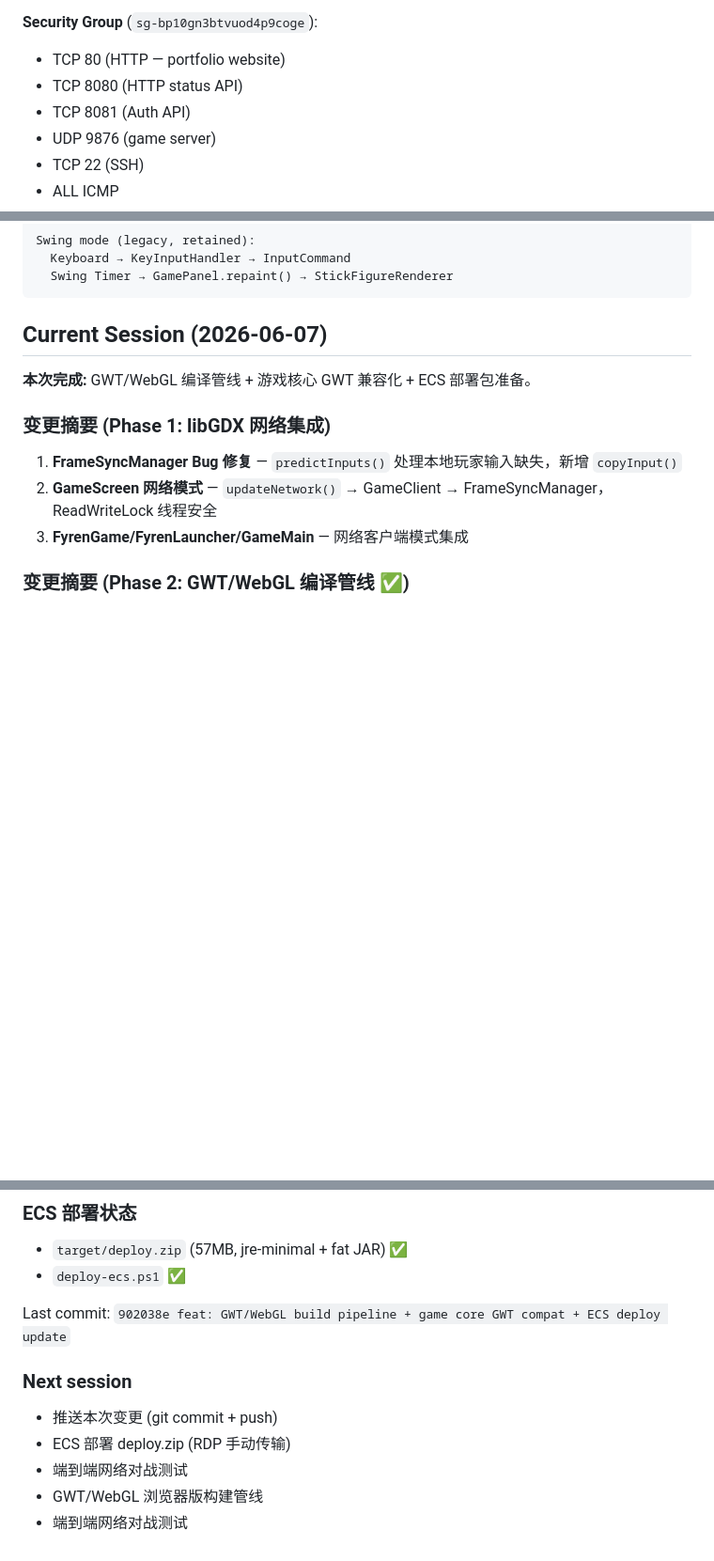
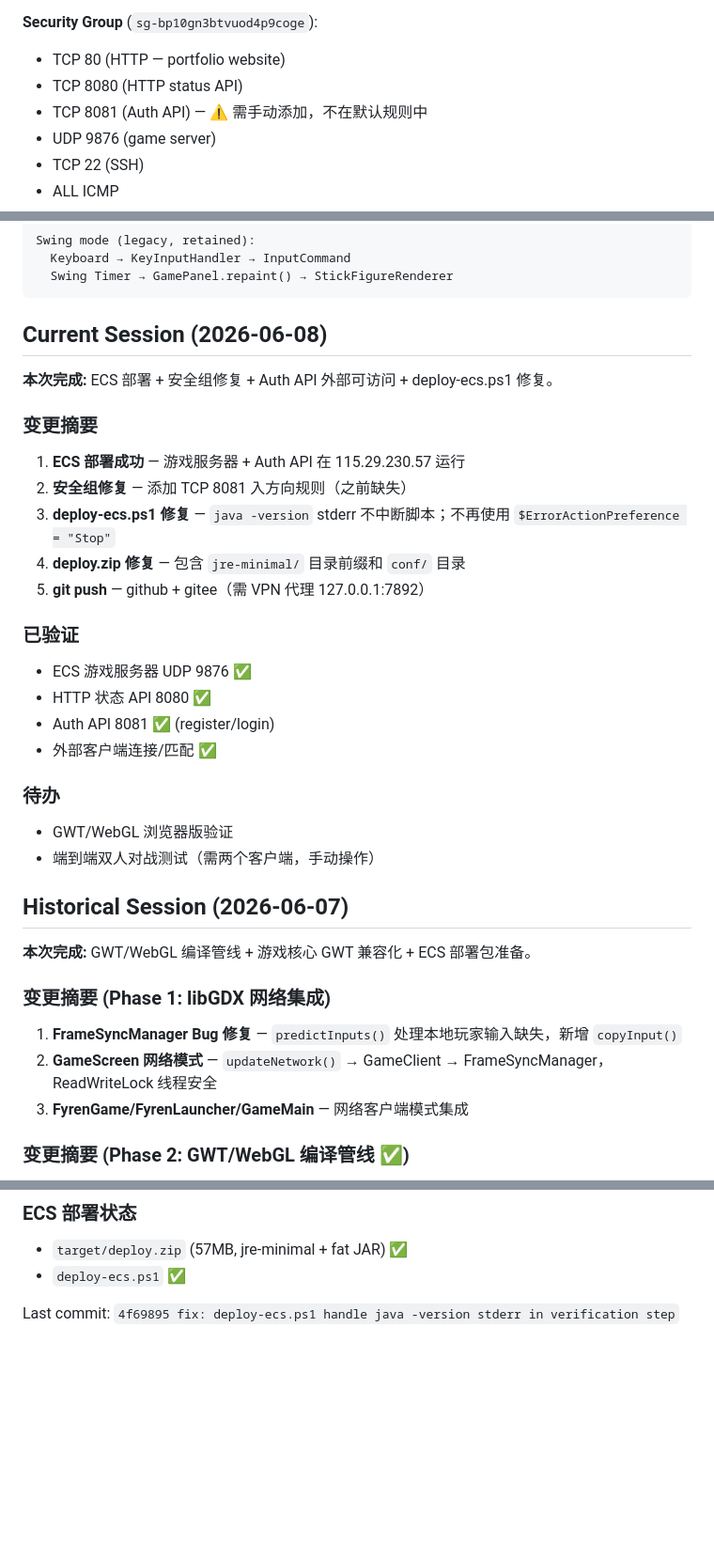
Before and after one commit to uquc/Fyren, a Markdown page: CLAUDE.md, 3 parts joined by grey strips. Shown at 94% size. Rendered like a GitHub page; blank space fills up the shorter version.

Commit message:
docs: update CLAUDE.md with 2026-06-08 session (ECS deploy, security group fix)

````diff
--- a/CLAUDE.md
+++ b/CLAUDE.md
@@ -171,7 +171,7 @@ FyrenLauncher (main, CLI) → FyrenGame (ApplicationListener)
 **Security Group** (`sg-bp10gn3btvuod4p9coge`):
 - TCP 80 (HTTP — portfolio website)
 - TCP 8080 (HTTP status API)
-- TCP 8081 (Auth API)
+- TCP 8081 (Auth API) — ⚠️ 需手动添加，不在默认规则中
 - UDP 9876 (game server)
 - TCP 22 (SSH)
 - ALL ICMP
@@ -229,7 +229,28 @@ Swing mode (legacy, retained):
   Swing Timer → GamePanel.repaint() → StickFigureRenderer
 ```
 
-## Current Session (2026-06-07)
+## Current Session (2026-06-08)
+
+**本次完成:** ECS 部署 + 安全组修复 + Auth API 外部可访问 + deploy-ecs.ps1 修复。
+
+### 变更摘要
+1. **ECS 部署成功** — 游戏服务器 + Auth API 在 115.29.230.57 运行
+2. **安全组修复** — 添加 TCP 8081 入方向规则（之前缺失）
+3. **deploy-ecs.ps1 修复** — `java -version` stderr 不中断脚本；不再使用 `$ErrorActionPreference = "Stop"`
+4. **deploy.zip 修复** — 包含 `jre-minimal/` 目录前缀和 `conf/` 目录
+5. **git push** — github + gitee（需 VPN 代理 127.0.0.1:7892）
+
+### 已验证
+- ECS 游戏服务器 UDP 9876 ✅
+- HTTP 状态 API 8080 ✅
+- Auth API 8081 ✅ (register/login)
+- 外部客户端连接/匹配 ✅
+
+### 待办
+- GWT/WebGL 浏览器版验证
+- 端到端双人对战测试（需两个客户端，手动操作）
+
+## Historical Session (2026-06-07)
 
 **本次完成:** GWT/WebGL 编译管线 + 游戏核心 GWT 兼容化 + ECS 部署包准备。
 
@@ -264,11 +285,4 @@ Swing mode (legacy, retained):
 - `target/deploy.zip` (57MB, jre-minimal + fat JAR) ✅
 - `deploy-ecs.ps1` ✅
 
-Last commit: `902038e feat: GWT/WebGL build pipeline + game core GWT compat + ECS deploy update`
-
-### Next session
-- 推送本次变更 (git commit + push)
-- ECS 部署 deploy.zip (RDP 手动传输)
-- 端到端网络对战测试
-- GWT/WebGL 浏览器版构建管线
-- 端到端网络对战测试
+Last commit: `4f69895 fix: deploy-ecs.ps1 handle java -version stderr in verification step`
````
